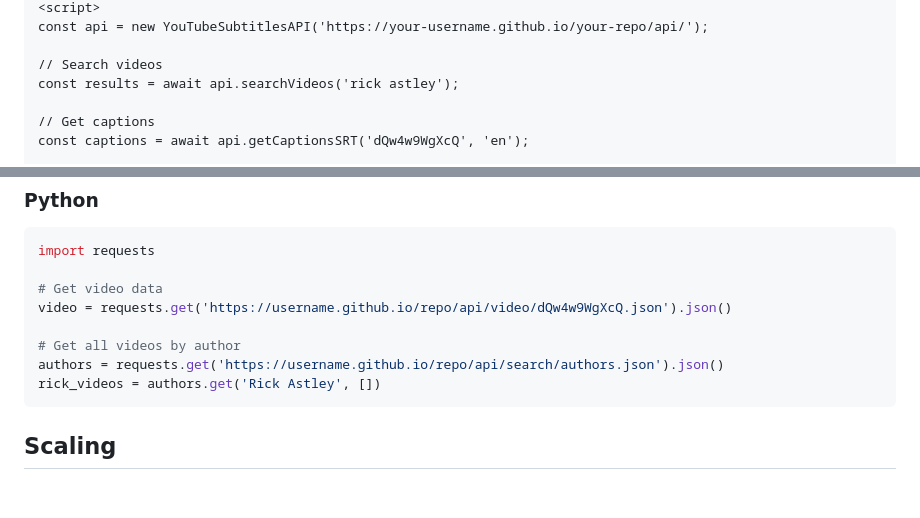
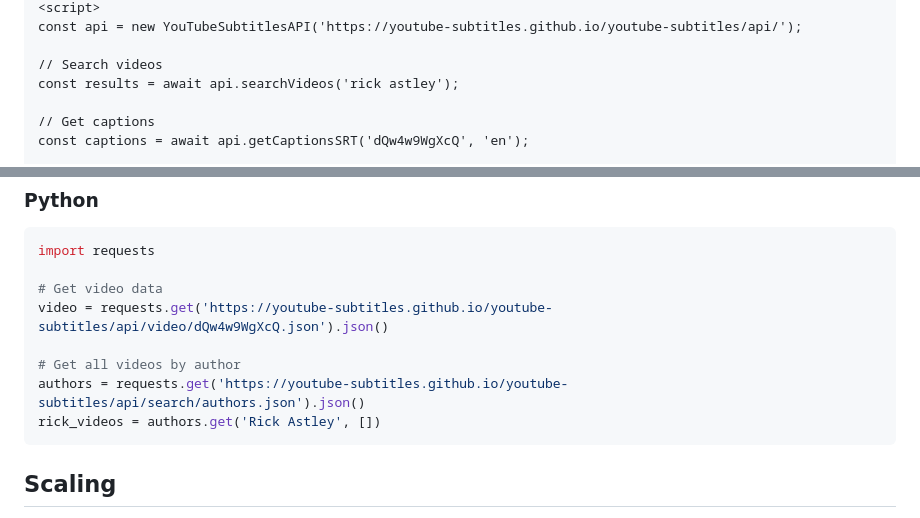
Before and after one commit to youtube-subtitles/youtube-subtitles, a Markdown page: README.md, 2 parts joined by grey strips. Rendered like a GitHub page; blank space fills up the shorter version.

````diff
--- a/README.md
+++ b/README.md
@@ -52,5 +52,5 @@ const videos = await fetch('https://your-username.github.io/your-repo/api/search
 <script>
-const api = new YouTubeSubtitlesAPI('https://your-username.github.io/your-repo/api/');
+const api = new YouTubeSubtitlesAPI('https://youtube-subtitles.github.io/youtube-subtitles/api/');
 
 // Search videos
 const results = await api.searchVideos('rick astley');
@@ -208,10 +208,10 @@ const recentShorts = await api.filterVideos({
 import requests
 
 # Get video data
-video = requests.get('https://username.github.io/repo/api/video/dQw4w9WgXcQ.json').json()
+video = requests.get('https://youtube-subtitles.github.io/youtube-subtitles/api/video/dQw4w9WgXcQ.json').json()
 
 # Get all videos by author
-authors = requests.get('https://username.github.io/repo/api/search/authors.json').json()
+authors = requests.get('https://youtube-subtitles.github.io/youtube-subtitles/api/search/authors.json').json()
 rick_videos = authors.get('Rick Astley', [])
 ```
 
````
Also changed, not shown: other parts of README.md (+12 -12 lines).
